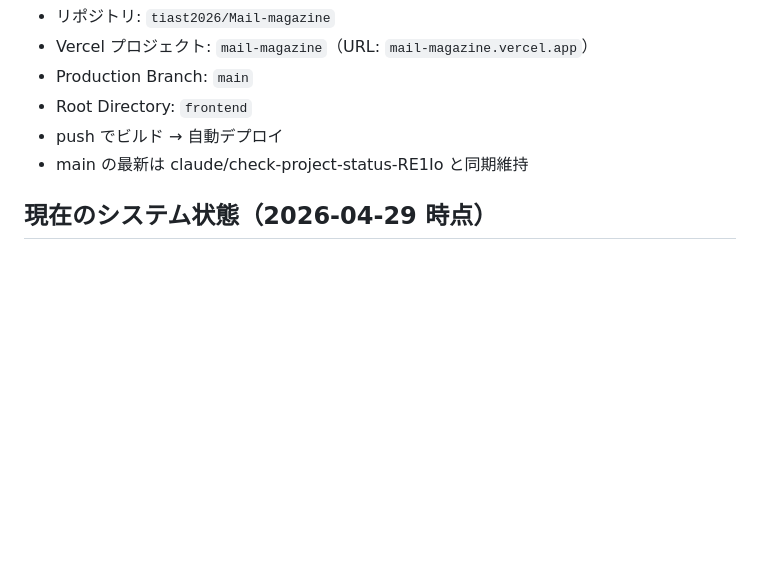
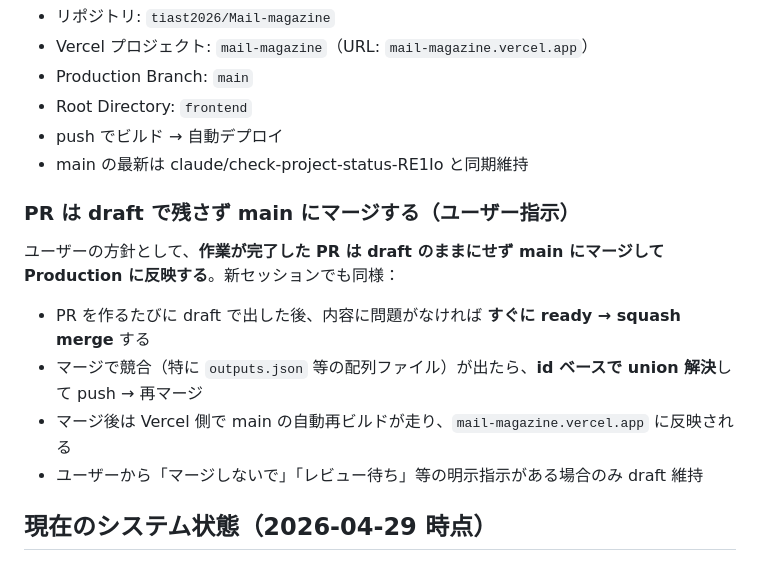
Before and after one commit to tiast2026/Mail-magazine, a Markdown page: CLAUDE.md, the part around the change. GitHub-like rendering; blank space fills up the shorter version.

Commit message:
docs: PR は draft で残さず main にマージする方針を明記 (#6)
* fix: カレンダーのバーが日付数字を覆う問題を修正 + 同期間・同分類のイベントを1件に統合

- バーオーバーレイの pt-6 は absolute 子要素には効かないため、top に 24px を直接加算
- 同じ category かつ同じ startDate/endDate のイベントは重複表示せず1件に統合

* feat: カレンダーに「同期」ボタンを追加 + QuickStart カード削除

- POST /api/events/sync: Google スプレッドシート (gid=1740705934) から CSV 取得 → events.json を GitHub API 経由で更新
- 既存ルールに合わせて 9 カテゴリのみ採用、「×」を含む派生告知を除外、category+announcementDate でユニーク化
- カレンダーヘッダに「同期」ボタンを設置（成功時 2秒後リロード）
- ダッシュボードの QuickStart カードを削除

* docs: PR は draft で残さず main にマージする方針を明記

---------

Co-authored-by: Claude <noreply@anthropic.com>

```diff
--- a/CLAUDE.md
+++ b/CLAUDE.md
@@ -394,6 +394,15 @@ NOAHL（ナチュラル・カジュアル女性服）に合うもの：
 - push でビルド → 自動デプロイ
 - main の最新は claude/check-project-status-RE1Io と同期維持
 
+### PR は draft で残さず main にマージする（ユーザー指示）
+
+ユーザーの方針として、**作業が完了した PR は draft のままにせず main にマージして Production に反映する**。新セッションでも同様：
+
+- PR を作るたびに draft で出した後、内容に問題がなければ **すぐに ready → squash merge** する
+- マージで競合（特に `outputs.json` 等の配列ファイル）が出たら、**id ベースで union 解決**して push → 再マージ
+- マージ後は Vercel 側で main の自動再ビルドが走り、`mail-magazine.vercel.app` に反映される
+- ユーザーから「マージしないで」「レビュー待ち」等の明示指示がある場合のみ draft 維持
+
 ## 現在のシステム状態（2026-04-29 時点）
 
 ### 登録ブランド
```
